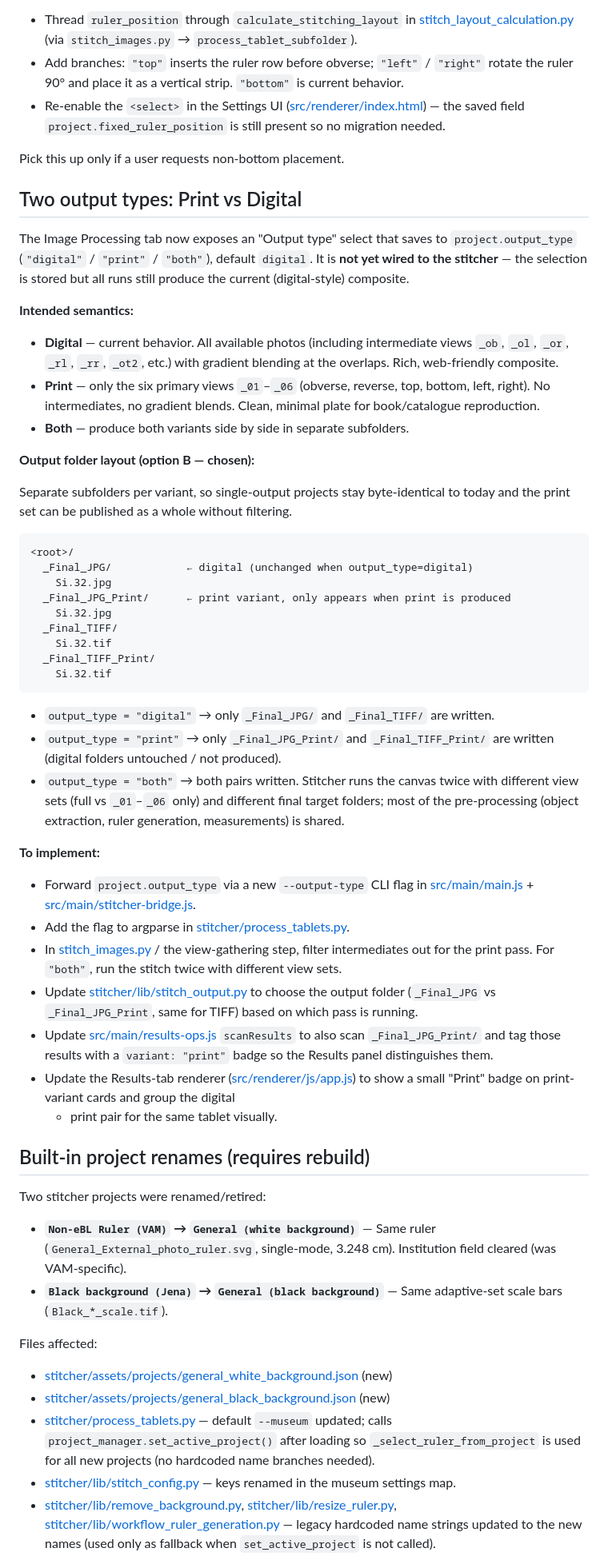
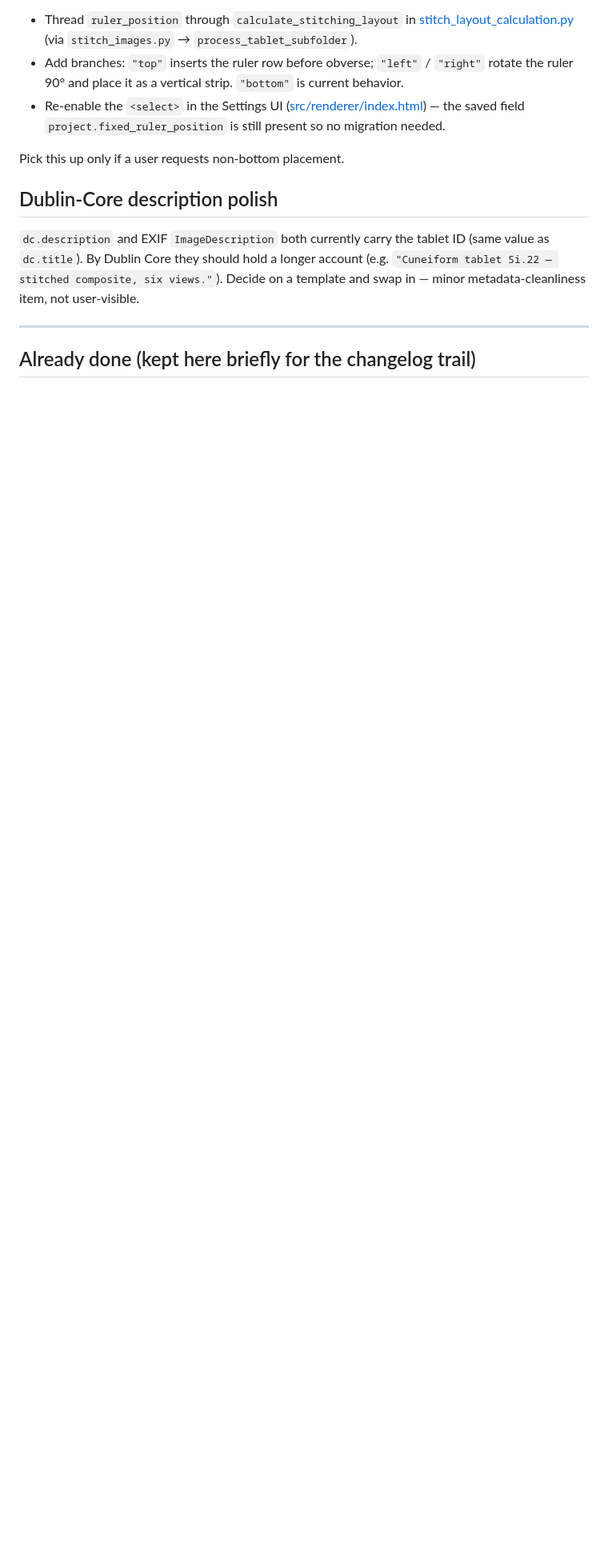
Before and after one commit to ludovicus-hispanicus/ebl-tablet-studio, a Markdown page: TODO.md, the part around one of its changes. Shown at 80% size. GitHub-like rendering; blank space fills up the shorter version.

````diff
--- a/TODO.md
+++ b/TODO.md
@@ -24,82 +87,14 @@ not where the digital ruler is rendered in the composite.
 
 Pick this up only if a user requests non-bottom placement.
 
-## Two output types: Print vs Digital
+## Dublin-Core description polish
 
-The Image Processing tab now exposes an "Output type" select that saves to
-`project.output_type` (`"digital"` / `"print"` / `"both"`), default `digital`.
-It is **not yet wired to the stitcher** — the selection is stored but all
-runs still produce the current (digital-style) composite.
+`dc.description` and EXIF `ImageDescription` both currently carry the tablet ID
+(same value as `dc.title`). By Dublin Core they should hold a longer account
+(e.g. `"Cuneiform tablet Si.22 — stitched composite, six views."`). Decide on
+a template and swap in — minor metadata-cleanliness item, not user-visible.
 
-**Intended semantics:**
-- **Digital** — current behavior. All available photos (including
-  intermediate views `_ob`, `_ol`, `_or`, `_rl`, `_rr`, `_ot2`, etc.) with
-  gradient blending at the overlaps. Rich, web-friendly composite.
-- **Print** — only the six primary views `_01`–`_06` (obverse, reverse, top,
-  bottom, left, right). No intermediates, no gradient blends. Clean, minimal
-  plate for book/catalogue reproduction.
-- **Both** — produce both variants side by side in separate subfolders.
+---
 
-**Output folder layout (option B — chosen):**
+## Already done (kept here briefly for the changelog trail)
 
-Separate subfolders per variant, so single-output projects stay byte-identical
-to today and the print set can be published as a whole without filtering.
-
-```
-<root>/
-  _Final_JPG/            ← digital (unchanged when output_type=digital)
-    Si.32.jpg
-  _Final_JPG_Print/      ← print variant, only appears when print is produced
-    Si.32.jpg
-  _Final_TIFF/
-    Si.32.tif
-  _Final_TIFF_Print/
-    Si.32.tif
-```
-
-- `output_type = "digital"` → only `_Final_JPG/` and `_Final_TIFF/` are written.
-- `output_type = "print"` → only `_Final_JPG_Print/` and `_Final_TIFF_Print/`
-  are written (digital folders untouched / not produced).
-- `output_type = "both"` → both pairs written. Stitcher runs the canvas twice
-  with different view sets (full vs `_01`–`_06` only) and different final
-  target folders; most of the pre-processing (object extraction, ruler
-  generation, measurements) is shared.
-
-**To implement:**
-- Forward `project.output_type` via a new `--output-type` CLI flag in
-  [src/main/main.js](src/main/main.js) + [src/main/stitcher-bridge.js](src/main/stitcher-bridge.js).
-- Add the flag to argparse in
-  [stitcher/process_tablets.py](stitcher/process_tablets.py).
-- In [stitch_images.py](stitcher/lib/stitch_images.py) / the view-gathering
-  step, filter intermediates out for the print pass. For `"both"`, run the
-  stitch twice with different view sets.
-- Update [stitcher/lib/stitch_output.py](stitcher/lib/stitch_output.py) to
-  choose the output folder (`_Final_JPG` vs `_Final_JPG_Print`, same for
-  TIFF) based on which pass is running.
-- Update [src/main/results-ops.js](src/main/results-ops.js) `scanResults` to
-  also scan `_Final_JPG_Print/` and tag those results with a `variant: "print"`
-  badge so the Results panel distinguishes them.
-- Update the Results-tab renderer ([src/renderer/js/app.js](src/renderer/js/app.js))
-  to show a small "Print" badge on print-variant cards and group the digital
-  + print pair for the same tablet visually.
-
-## Built-in project renames (requires rebuild)
-
-Two stitcher projects were renamed/retired:
-
-- **`Non-eBL Ruler (VAM)` → `General (white background)`**
-  — Same ruler (`General_External_photo_ruler.svg`, single-mode, 3.248 cm).
-  Institution field cleared (was VAM-specific).
-- **`Black background (Jena)` → `General (black background)`**
-  — Same adaptive-set scale bars (`Black_*_scale.tif`).
-
-Files affected:
-- [stitcher/assets/projects/general_white_background.json](stitcher/assets/projects/general_white_background.json) (new)
-- [stitcher/assets/projects/general_black_background.json](stitcher/assets/projects/general_black_background.json) (new)
-- [stitcher/process_tablets.py](stitcher/process_tablets.py) — default `--museum` updated; calls `project_manager.set_active_project()` after loading so `_select_ruler_from_project` is used for all new projects (no hardcoded name branches needed).
-- [stitcher/lib/stitch_config.py](stitcher/lib/stitch_config.py) — keys renamed in the museum settings map.
-- [stitcher/lib/remove_background.py](stitcher/lib/remove_background.py),
-  [stitcher/lib/resize_ruler.py](stitcher/lib/resize_ruler.py),
-  [stitcher/lib/workflow_ruler_generation.py](stitcher/lib/workflow_ruler_generation.py)
-  — legacy hardcoded name strings updated to the new names (used only as fallback when `set_active_project` is not called).
-
````
Also changed, not shown: other parts of TODO.md (+69 -48 lines).
